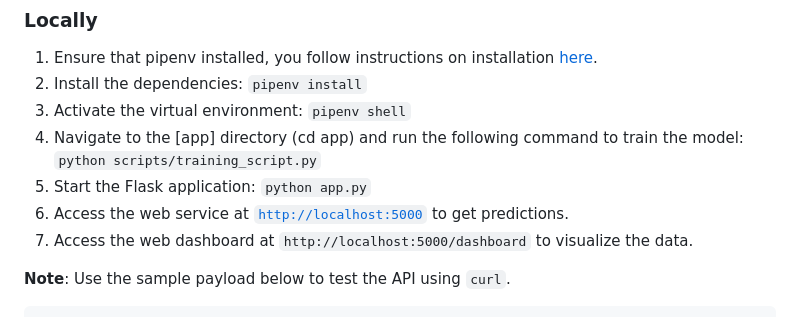
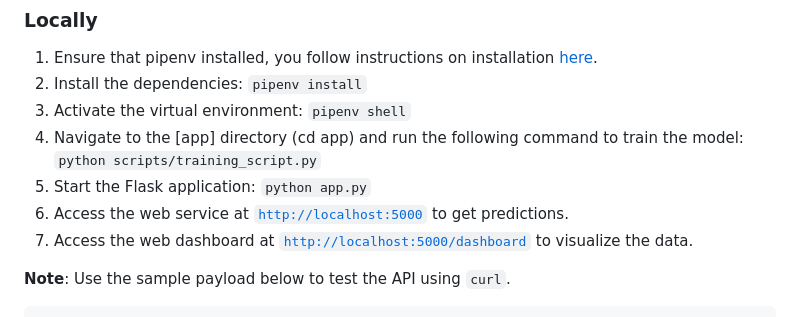
Before and after one commit to okellodaniel/bike_hiring_classification, a Markdown page: readme.md, the part around the change. GitHub-like rendering.

Commit message:
updated the link

````diff
--- a/readme.md
+++ b/readme.md
@@ -208,7 +208,7 @@ To set up the project locally, follow these steps:
 4. Navigate to the [app] directory (cd app) and run the following command to train the model: `python scripts/training_script.py`
 5. Start the Flask application: `python app.py`
 6. Access the web service at [`http://localhost:5000`](http://localhost:5000) to get predictions.
-7. Access the web dashboard at `http://localhost:5000/dashboard` to visualize the data.
+7. Access the web dashboard at [`http://localhost:5000/dashboard`](http://localhost:5000/dashboard) to visualize the data.
 
 **Note**: Use the sample payload below to test the API using `curl`.
 ```bash
````
